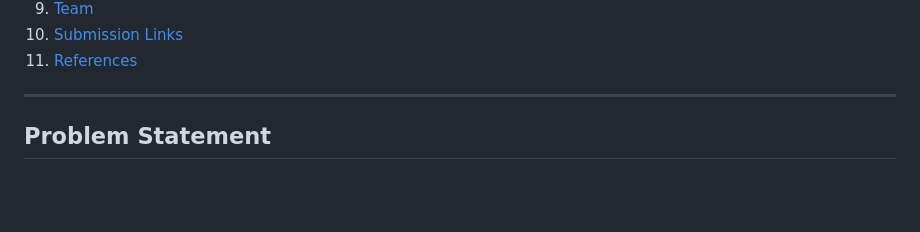
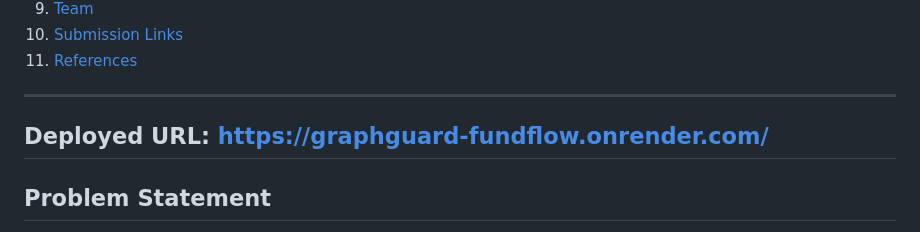
Before and after one commit to KUSH2005-IND/GraphGuardv2, a Markdown page: README.md, the part around the change. GitHub-like rendering; blank space fills up the shorter version.

```diff
--- a/README.md
+++ b/README.md
@@ -20,6 +20,8 @@
 11. [References](#references)
 
 ---
+
+## Deployed URL:  https://graphguard-fundflow.onrender.com/
 
 ## Problem Statement
 Indian Public Sector Banks process hundreds of millions of transactions daily across UPI, IMPS, NEFT, and RTGS channels. Fraud in this environment does not happen in isolated transactions — it happens across networks of coordinated accounts, deliberately structured to look ordinary at every individual step.
```
Also changed, not shown: implementation_plan.md (deleted, +0 -271 lines).
